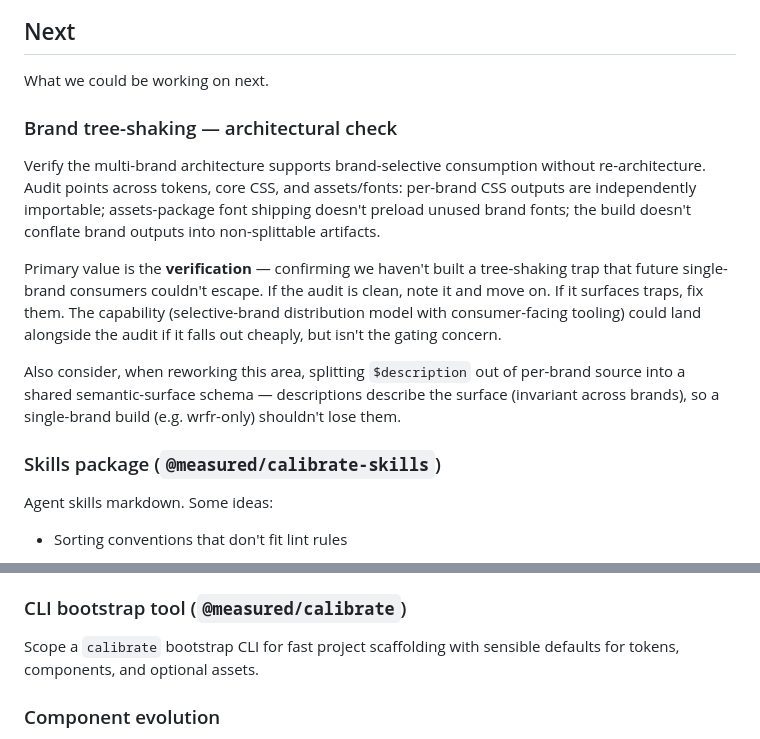
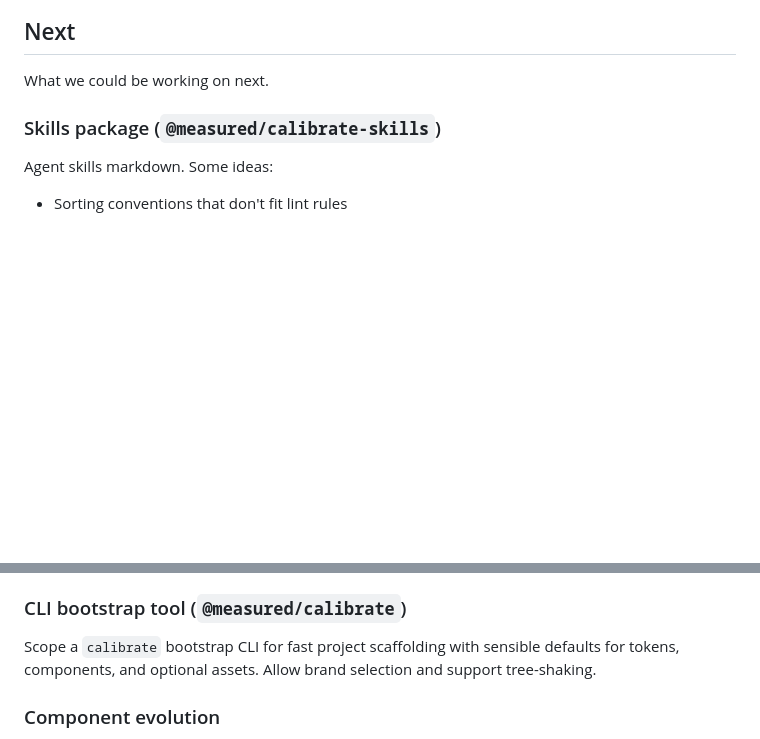
Before and after one commit to measuredco/calibrate, a Markdown page: docs/PLANNING.md, 2 parts joined by grey strips. GitHub-like rendering; blank space fills up the shorter version.

Commit message:
docs(repo): close out brand tree-shaking item (#60)
Audit confirmed the architecture supports brand-selective consumption:
per-brand JSON exports already work, per-brand CSS files exist
internally, browsers lazy-fetch unused fonts. The remaining gap
(wrfr JSON ships without descriptions, since msrd is the canonical
brand and authoring effort lives there) is contained — wrfr is a
demonstration brand with no real consumers today.

Capability work (per-brand consumer entry points across core CSS and
fonts) doesn't fall out cheaply and lacks demand pull. Defer the
whole bucket. The light reminder in the CLI bootstrap entry — "allow
brand selection and support tree-shaking" — picks it up when consumer
scaffolding becomes a real workstream and a single-brand consumer flow
gets shaped.

Trigger to revisit: genuine perf issues in a consuming app/site that
only needs one brand.

Co-authored-by: Claude Opus 4.7 <noreply@anthropic.com>

```diff
--- a/docs/PLANNING.md
+++ b/docs/PLANNING.md
@@ -9,14 +9,6 @@ What we're working on now.
 ## Next
 
 What we could be working on next.
-
-### Brand tree-shaking — architectural check
-
-Verify the multi-brand architecture supports brand-selective consumption without re-architecture. Audit points across tokens, core CSS, and assets/fonts: per-brand CSS outputs are independently importable; assets-package font shipping doesn't preload unused brand fonts; the build doesn't conflate brand outputs into non-splittable artifacts.
-
-Primary value is the **verification** — confirming we haven't built a tree-shaking trap that future single-brand consumers couldn't escape. If the audit is clean, note it and move on. If it surfaces traps, fix them. The capability (selective-brand distribution model with consumer-facing tooling) could land alongside the audit if it falls out cheaply, but isn't the gating concern.
-
-Also consider, when reworking this area, splitting `$description` out of per-brand source into a shared semantic-surface schema — descriptions describe the surface (invariant across brands), so a single-brand build (e.g. wrfr-only) shouldn't lose them.
 
 ### Skills package (`@measured/calibrate-skills`)
 
@@ -38,7 +30,7 @@ Stand up a docs site that consumes published token/component packages and serves
 
 ### CLI bootstrap tool (`@measured/calibrate`)
 
-Scope a `calibrate` bootstrap CLI for fast project scaffolding with sensible defaults for tokens, components, and optional assets.
+Scope a `calibrate` bootstrap CLI for fast project scaffolding with sensible defaults for tokens, components, and optional assets. Allow brand selection and support tree-shaking.
 
 ### Component evolution
 
```
